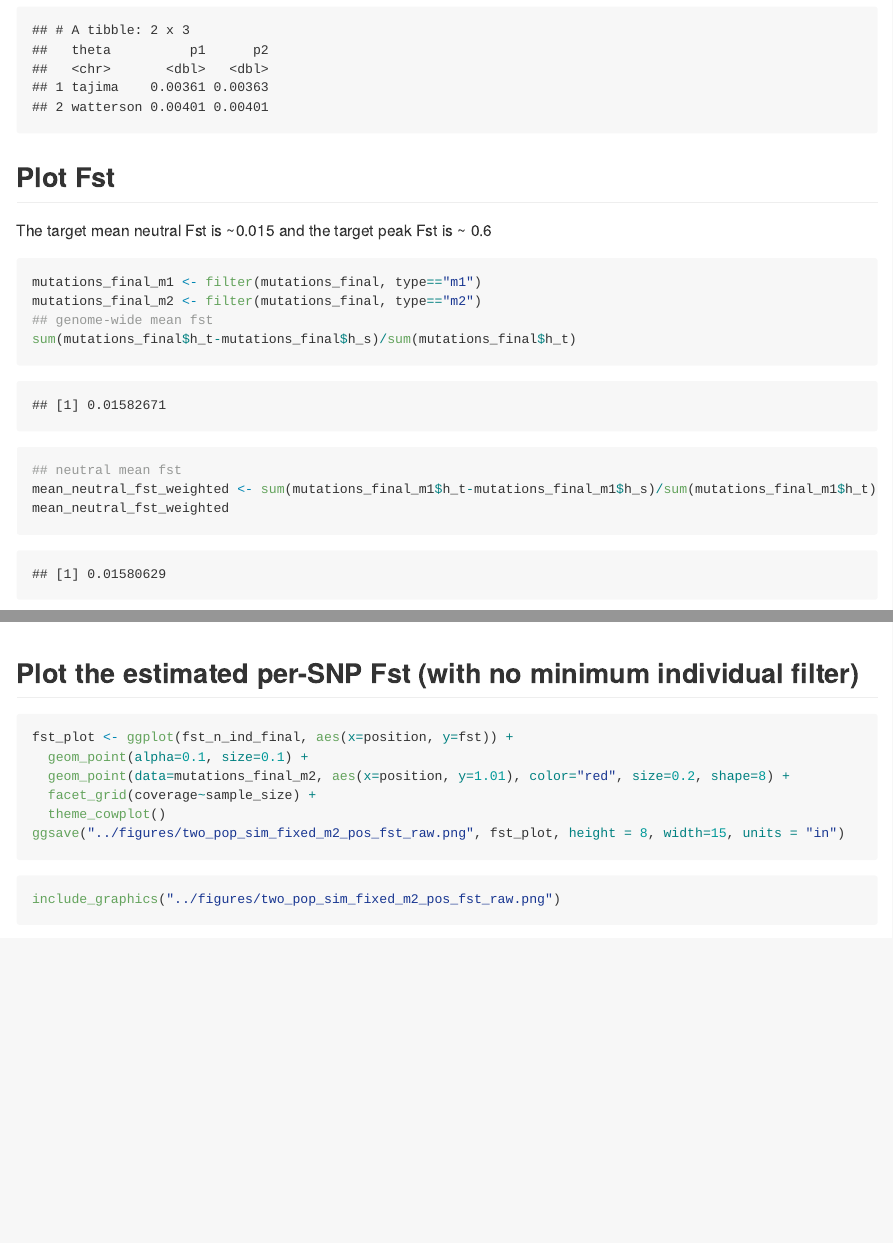
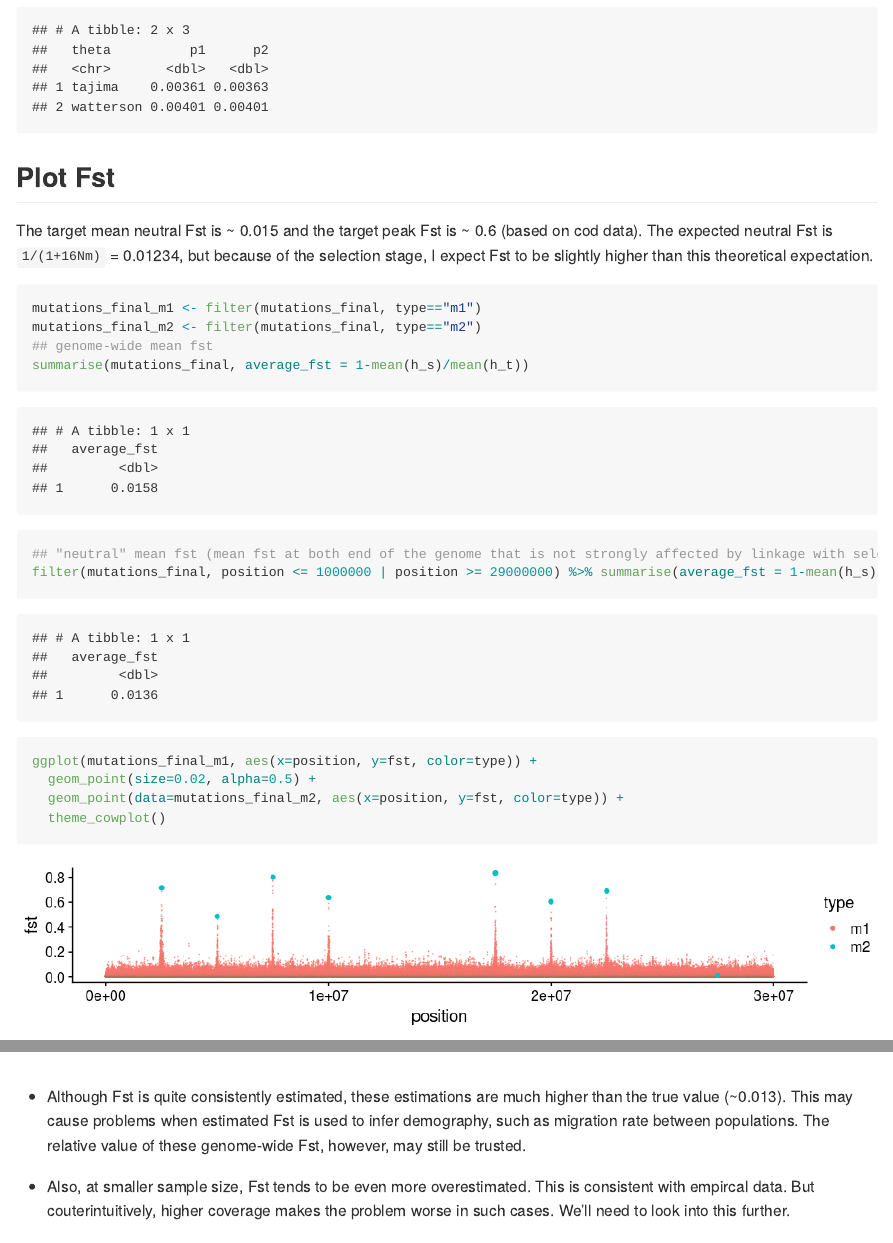
Before and after one commit to therkildsen-lab/lcwgs-simulation, an R Markdown document (markdowns/data_analysis_two_pop_fixed_m2_pos.Rmd): the page in a window 1100 px wide, from 5110 px down, and a second part further down, joined at a grey line. The pictures show the output file markdowns/data_analysis_two_pop_fixed_m2_pos.md that the author committed with the source, drawn offline in the style of GitHub; long lines of code are wrapped.

Commit message:
revised the estimation of neutral Fst

````diff
--- a/markdowns/data_analysis_two_pop_fixed_m2_pos.Rmd
+++ b/markdowns/data_analysis_two_pop_fixed_m2_pos.Rmd
@@ -207,16 +207,16 @@ tibble(theta = c("tajima", "watterson"), p1=c(real_theta_t_p1, real_theta_w_p1),
 
 ## Plot Fst
 
-The target mean neutral Fst is ~0.015 and the target peak Fst is ~ 0.6
+The target mean neutral Fst is ~ 0.015 and the target peak Fst is ~ 0.6 (based on cod data). The expected neutral Fst is `1/(1+16Nm)` = 0.01234, but because of the selection stage, I expect Fst to be slightly higher than this theoretical expectation.
 
 ```{r eval=T, warning=F, message=F, fig.height=2, fig.width=10}
 mutations_final_m1 <- filter(mutations_final, type=="m1")
 mutations_final_m2 <- filter(mutations_final, type=="m2")
 ## genome-wide mean fst
-sum(mutations_final$h_t-mutations_final$h_s)/sum(mutations_final$h_t)
-## neutral mean fst
-mean_neutral_fst_weighted <- sum(mutations_final_m1$h_t-mutations_final_m1$h_s)/sum(mutations_final_m1$h_t) # I need to check how to get genome-side average fst, this might be wrong
-mean_neutral_fst_weighted
+summarise(mutations_final, average_fst = 1-mean(h_s)/mean(h_t))
+## "neutral" mean fst (mean fst at both end of the genome that is not strongly affected by linkage with selected regions)
+filter(mutations_final, position <= 1000000 | position >= 29000000) %>% summarise(average_fst = 1-mean(h_s)/mean(h_t))
+
 ggplot(mutations_final_m1, aes(x=position, y=fst, color=type)) +
   geom_point(size=0.02, alpha=0.5) +
   geom_point(data=mutations_final_m2, aes(x=position, y=fst, color=type)) +
@@ -278,6 +278,10 @@ ggsave("../figures/two_pop_sim_fixed_m2_pos_average_fst_raw.png", average_fst_pl
 include_graphics("../figures/two_pop_sim_fixed_m2_pos_average_fst_raw.png")
 ```
 
+* Although Fst is quite consistently estimated, these estimations are much higher than the true value (~0.013). This may cause problems when estimated Fst is used to infer demography, such as migration rate between populations. The relative value of these genome-wide Fst, however, may still be trusted.
+
+* Also, at smaller sample size, Fst tends to be even more overestimated. This is consistent with empircal data. But couterintuitively, higher coverage makes the problem worse in such cases. We'll need to look into this further.
+
 ## Plot the estimated per-SNP Fst (with no minimum individual filter)
 
 ```{r eval=F, warning=F, message=F, fig.height=8, fig.width=15}
````
Also changed, not shown: markdowns/data_analysis_two_pop_fixed_m2_pos.md, markdowns/data_analysis_two_pop_fixed_m2_pos.Rmd (2 more changed lines).
